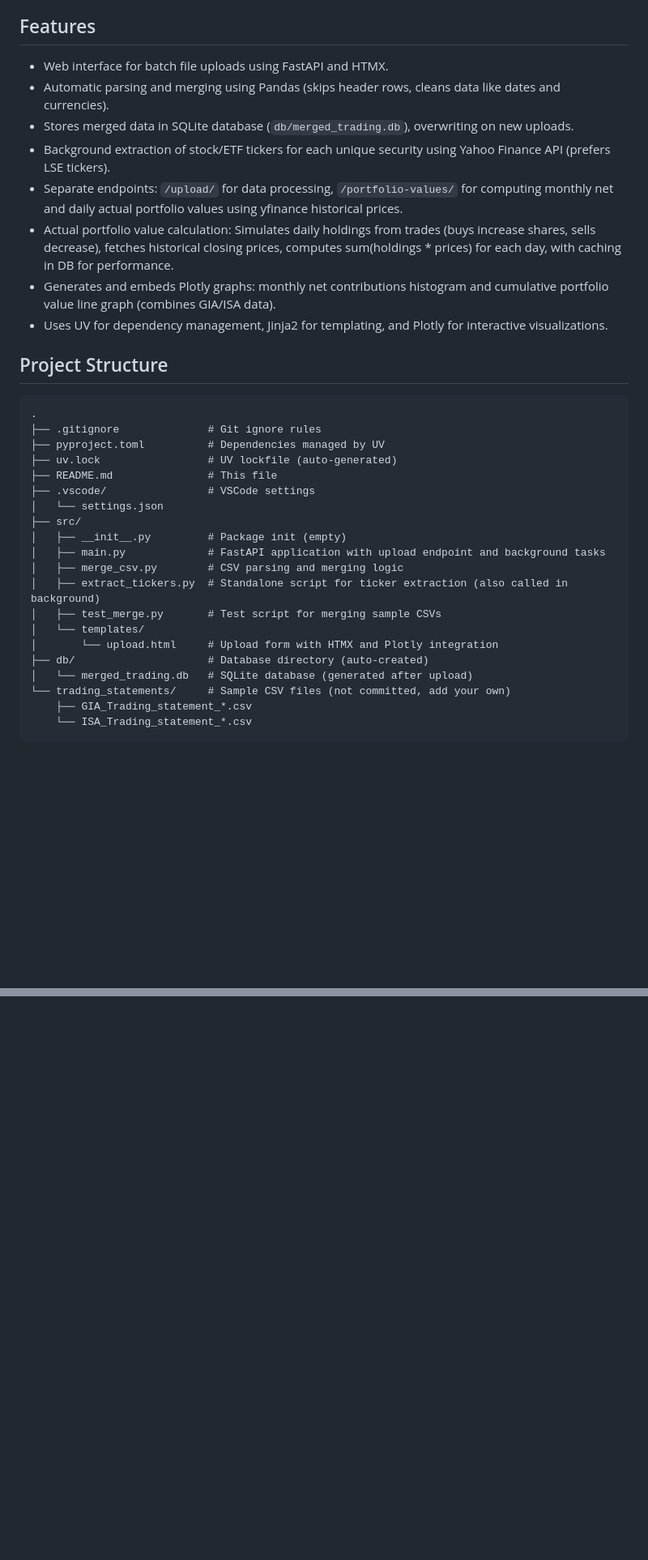
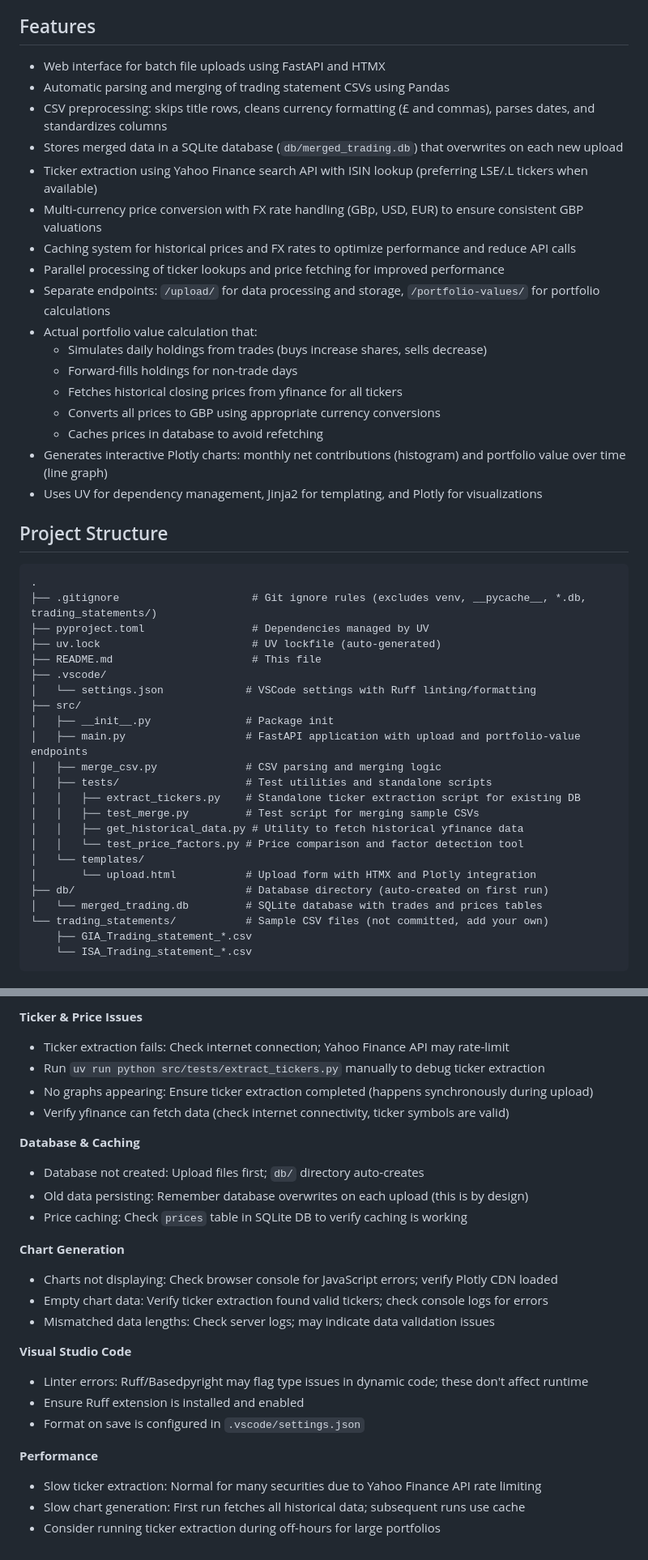
Before and after one commit to raakeshkamal/ie_csv_py_sever, a Markdown page: README.md, 2 parts joined by grey strips. Shown: that part at 81% size. Rendered like a GitHub page; blank space fills up the shorter version.

````diff
--- a/README.md
+++ b/README.md
@@ -3,35 +3,47 @@
 A Python web server for uploading batches of trading statement CSV files (e.g., GIA and ISA accounts), merging them into a unified SQLite database with an added `Account_Type` column and `Ticker` enrichment. The upload endpoint handles merging and saving to DB, while a separate endpoint computes and returns data for interactive graphs: a histogram of monthly net contributions (buys positive, sells negative) and a line graph of actual portfolio value over time (including asset price changes via historical prices from yfinance). Each new upload overwrites the previous merged data to keep only the latest batch. Graphs are embedded directly in the page after upload and chart generation (no download needed). Tickers are extracted in the background using Yahoo Finance API searches.
 
 ## Features
-- Web interface for batch file uploads using FastAPI and HTMX.
-- Automatic parsing and merging using Pandas (skips header rows, cleans data like dates and currencies).
-- Stores merged data in SQLite database (`db/merged_trading.db`), overwriting on new uploads.
-- Background extraction of stock/ETF tickers for each unique security using Yahoo Finance API (prefers LSE tickers).
-- Separate endpoints: `/upload/` for data processing, `/portfolio-values/` for computing monthly net and daily actual portfolio values using yfinance historical prices.
-- Actual portfolio value calculation: Simulates daily holdings from trades (buys increase shares, sells decrease), fetches historical closing prices, computes sum(holdings * prices) for each day, with caching in DB for performance.
-- Generates and embeds Plotly graphs: monthly net contributions histogram and cumulative portfolio value line graph (combines GIA/ISA data).
-- Uses UV for dependency management, Jinja2 for templating, and Plotly for interactive visualizations.
+- Web interface for batch file uploads using FastAPI and HTMX
+- Automatic parsing and merging of trading statement CSVs using Pandas
+- CSV preprocessing: skips title rows, cleans currency formatting (£ and commas), parses dates, and standardizes columns
+- Stores merged data in a SQLite database (`db/merged_trading.db`) that overwrites on each new upload
+- Ticker extraction using Yahoo Finance search API with ISIN lookup (preferring LSE/.L tickers when available)
+- Multi-currency price conversion with FX rate handling (GBp, USD, EUR) to ensure consistent GBP valuations
+- Caching system for historical prices and FX rates to optimize performance and reduce API calls
+- Parallel processing of ticker lookups and price fetching for improved performance
+- Separate endpoints: `/upload/` for data processing and storage, `/portfolio-values/` for portfolio calculations
+- Actual portfolio value calculation that:
+  - Simulates daily holdings from trades (buys increase shares, sells decrease)
+  - Forward-fills holdings for non-trade days
+  - Fetches historical closing prices from yfinance for all tickers
+  - Converts all prices to GBP using appropriate currency conversions
+  - Caches prices in database to avoid refetching
+- Generates interactive Plotly charts: monthly net contributions (histogram) and portfolio value over time (line graph)
+- Uses UV for dependency management, Jinja2 for templating, and Plotly for visualizations
 
 ## Project Structure
 ```
 .
-├── .gitignore              # Git ignore rules
-├── pyproject.toml          # Dependencies managed by UV
-├── uv.lock                 # UV lockfile (auto-generated)
-├── README.md               # This file
-├── .vscode/                # VSCode settings
-│   └── settings.json
+├── .gitignore                     # Git ignore rules (excludes venv, __pycache__, *.db, trading_statements/)
+├── pyproject.toml                 # Dependencies managed by UV
+├── uv.lock                        # UV lockfile (auto-generated)
+├── README.md                      # This file
+├── .vscode/
+│   └── settings.json             # VSCode settings with Ruff linting/formatting
 ├── src/
-│   ├── __init__.py         # Package init (empty)
-│   ├── main.py             # FastAPI application with upload endpoint and background tasks
-│   ├── merge_csv.py        # CSV parsing and merging logic
-│   ├── extract_tickers.py  # Standalone script for ticker extraction (also called in background)
-│   ├── test_merge.py       # Test script for merging sample CSVs
+│   ├── __init__.py               # Package init
+│   ├── main.py                   # FastAPI application with upload and portfolio-value endpoints
+│   ├── merge_csv.py              # CSV parsing and merging logic
+│   ├── tests/                    # Test utilities and standalone scripts
+│   │   ├── extract_tickers.py    # Standalone ticker extraction script for existing DB
+│   │   ├── test_merge.py         # Test script for merging sample CSVs
+│   │   ├── get_historical_data.py # Utility to fetch historical yfinance data
+│   │   └── test_price_factors.py # Price comparison and factor detection tool
 │   └── templates/
-│       └── upload.html     # Upload form with HTMX and Plotly integration
-├── db/                     # Database directory (auto-created)
-│   └── merged_trading.db   # SQLite database (generated after upload)
-└── trading_statements/     # Sample CSV files (not committed, add your own)
+│       └── upload.html           # Upload form with HTMX and Plotly integration
+├── db/                           # Database directory (auto-created on first run)
+│   └── merged_trading.db         # SQLite database with trades and prices tables
+└── trading_statements/           # Sample CSV files (not committed, add your own)
     ├── GIA_Trading_statement_*.csv
     └── ISA_Trading_statement_*.csv
 ```
@@ -120,0 +200,25 @@ uv run python src/extract_tickers.py
+**Ticker & Price Issues**
+- Ticker extraction fails: Check internet connection; Yahoo Finance API may rate-limit
+- Run `uv run python src/tests/extract_tickers.py` manually to debug ticker extraction
+- No graphs appearing: Ensure ticker extraction completed (happens synchronously during upload)
+- Verify yfinance can fetch data (check internet connectivity, ticker symbols are valid)
+
+**Database & Caching**
+- Database not created: Upload files first; `db/` directory auto-creates
+- Old data persisting: Remember database overwrites on each upload (this is by design)
+- Price caching: Check `prices` table in SQLite DB to verify caching is working
+
+**Chart Generation**
+- Charts not displaying: Check browser console for JavaScript errors; verify Plotly CDN loaded
+- Empty chart data: Verify ticker extraction found valid tickers; check console logs for errors
+- Mismatched data lengths: Check server logs; may indicate data validation issues
+
+**Visual Studio Code**
+- Linter errors: Ruff/Basedpyright may flag type issues in dynamic code; these don't affect runtime
+- Ensure Ruff extension is installed and enabled
+- Format on save is configured in `.vscode/settings.json`
+
+**Performance**
+- Slow ticker extraction: Normal for many securities due to Yahoo Finance API rate limiting
+- Slow chart generation: First run fetches all historical data; subsequent runs use cache
+- Consider running ticker extraction during off-hours for large portfolios
````
Also changed, not shown: other parts of README.md (+97 -30 lines).
